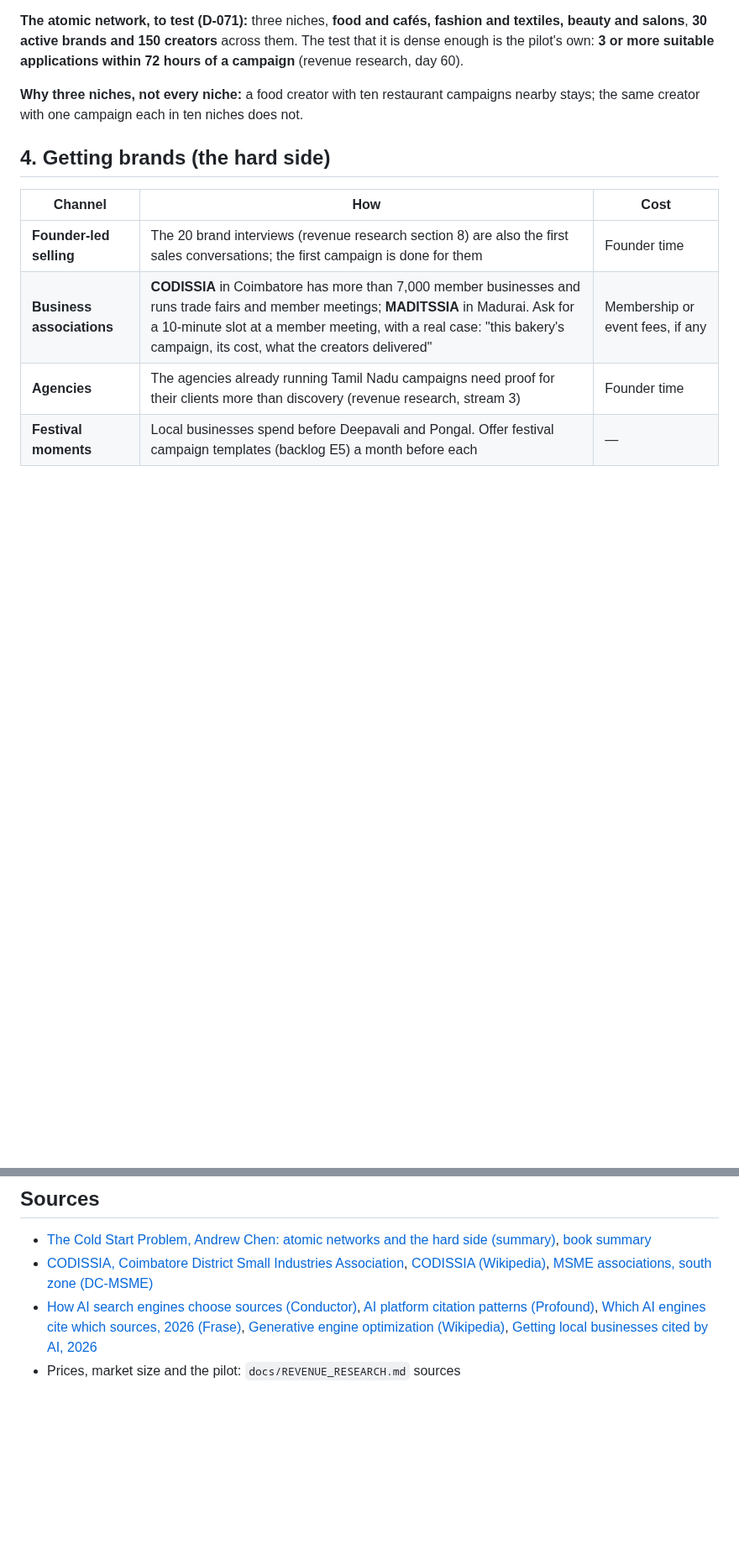
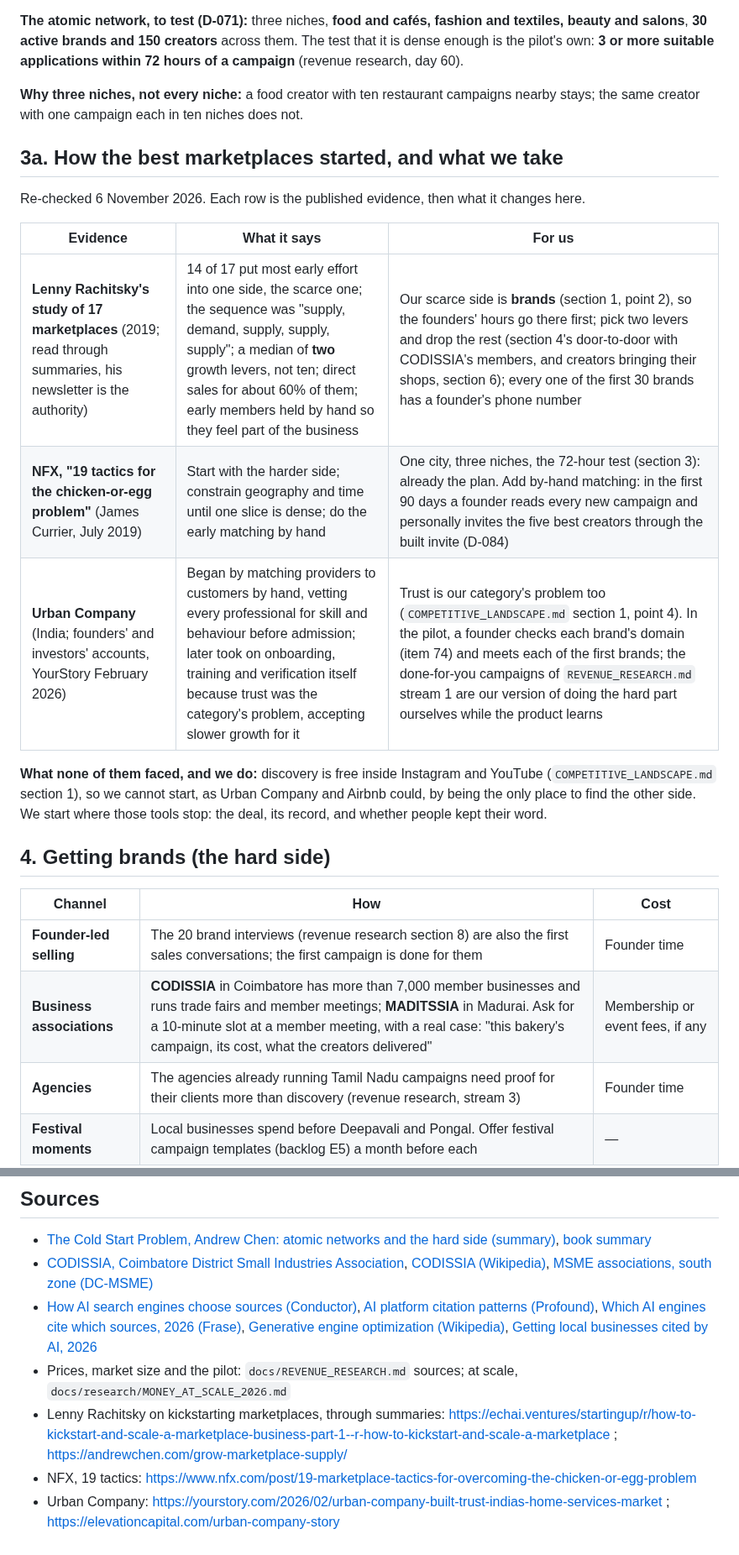
Before and after one commit to adhi2801/nicheconnect-tn, a Markdown page: docs/GO_TO_MARKET.md, 2 parts joined by grey strips. Shown at 84% size. Rendered like a GitHub page; blank space fills up the shorter version.

Commit message:
docs(strategy): go to market gains how the best marketplaces started, each lesson set against our plan
Lenny Rachitsky's 17-marketplace study, NFX's chicken-or-egg tactics and
Urban Company's trust-first start: the scarce side first with two levers,
matching by hand in the first 90 days, and trust as the category's problem.

Co-Authored-By: Claude Opus 5.5 <noreply@anthropic.com>

```diff
--- a/docs/GO_TO_MARKET.md
+++ b/docs/GO_TO_MARKET.md
@@ -31,6 +31,18 @@ Words we never use, here or anywhere: "escrow", "wallet", "guaranteed funds", "s
 **The atomic network, to test (D-071):** three niches, **food and cafés, fashion and textiles, beauty and salons**, **30 active brands and 150 creators** across them. The test that it is dense enough is the pilot's own: **3 or more suitable applications within 72 hours of a campaign** (revenue research, day 60).
 
 **Why three niches, not every niche:** a food creator with ten restaurant campaigns nearby stays; the same creator with one campaign each in ten niches does not.
+
+## 3a. How the best marketplaces started, and what we take
+
+Re-checked 6 November 2026. Each row is the published evidence, then what it changes here.
+
+| Evidence | What it says | For us |
+|---|---|---|
+| **Lenny Rachitsky's study of 17 marketplaces** (2019; read through summaries, his newsletter is the authority) | 14 of 17 put most early effort into one side, the scarce one; the sequence was "supply, demand, supply, supply, supply"; a median of **two** growth levers, not ten; direct sales for about 60% of them; early members held by hand so they feel part of the business | Our scarce side is **brands** (section 1, point 2), so the founders' hours go there first; pick two levers and drop the rest (section 4's door-to-door with CODISSIA's members, and creators bringing their shops, section 6); every one of the first 30 brands has a founder's phone number |
+| **NFX, "19 tactics for the chicken-or-egg problem"** (James Currier, July 2019) | Start with the harder side; constrain geography and time until one slice is dense; do the early matching by hand | One city, three niches, the 72-hour test (section 3): already the plan. Add by-hand matching: in the first 90 days a founder reads every new campaign and personally invites the five best creators through the built invite (D-084) |
+| **Urban Company** (India; founders' and investors' accounts, YourStory February 2026) | Began by matching providers to customers by hand, vetting every professional for skill and behaviour before admission; later took on onboarding, training and verification itself because trust was the category's problem, accepting slower growth for it | Trust is our category's problem too (`COMPETITIVE_LANDSCAPE.md` section 1, point 4). In the pilot, a founder checks each brand's domain (item 74) and meets each of the first brands; the done-for-you campaigns of `REVENUE_RESEARCH.md` stream 1 are our version of doing the hard part ourselves while the product learns |
+
+**What none of them faced, and we do:** discovery is free inside Instagram and YouTube (`COMPETITIVE_LANDSCAPE.md` section 1), so we cannot start, as Urban Company and Airbnb could, by being the only place to find the other side. We start where those tools stop: the deal, its record, and whether people kept their word.
 
 ## 4. Getting brands (the hard side)
 
@@ -121,4 +133,7 @@ Checkpoints and what we do if we miss them: `docs/REVENUE_RESEARCH.md` section 8
 - [The Cold Start Problem, Andrew Chen: atomic networks and the hard side (summary)](https://www.indiehackers.com/post/how-to-kickstart-a-marketplace-lessons-learned-from-andrew-chens-book-the-cold-start-problem-b0fdf81f6b), [book summary](https://youexec.com/resources/the-cold-start-problem-by-andrew-chen)
 - [CODISSIA, Coimbatore District Small Industries Association](https://www.codissia.com/), [CODISSIA (Wikipedia)](https://en.wikipedia.org/wiki/Coimbatore_District_Small_Industries_Association), [MSME associations, south zone (DC-MSME)](https://www.dcmsme.gov.in/All%20Associations/SOUTH%20ZONE.html)
 - [How AI search engines choose sources (Conductor)](https://www.conductor.com/academy/how-ai-citations-differ/), [AI platform citation patterns (Profound)](https://www.tryprofound.com/blog/ai-platform-citation-patterns), [Which AI engines cite which sources, 2026 (Frase)](https://www.frase.io/blog/which-ai-engines-cite-which-sources), [Generative engine optimization (Wikipedia)](https://en.wikipedia.org/wiki/Generative_engine_optimization), [Getting local businesses cited by AI, 2026](https://renewlocal.com/blog/answer-engine-optimization-local-business-cited-by-ai-2026)
-- Prices, market size and the pilot: `docs/REVENUE_RESEARCH.md` sources
+- Prices, market size and the pilot: `docs/REVENUE_RESEARCH.md` sources; at scale, `docs/research/MONEY_AT_SCALE_2026.md`
+- Lenny Rachitsky on kickstarting marketplaces, through summaries: https://echai.ventures/startingup/r/how-to-kickstart-and-scale-a-marketplace-business-part-1--r-how-to-kickstart-and-scale-a-marketplace ; https://andrewchen.com/grow-marketplace-supply/
+- NFX, 19 tactics: https://www.nfx.com/post/19-marketplace-tactics-for-overcoming-the-chicken-or-egg-problem
+- Urban Company: https://yourstory.com/2026/02/urban-company-built-trust-indias-home-services-market ; https://elevationcapital.com/urban-company-story
```
Also changed, not shown: other parts of docs/GO_TO_MARKET.md (+1 -1 lines).
